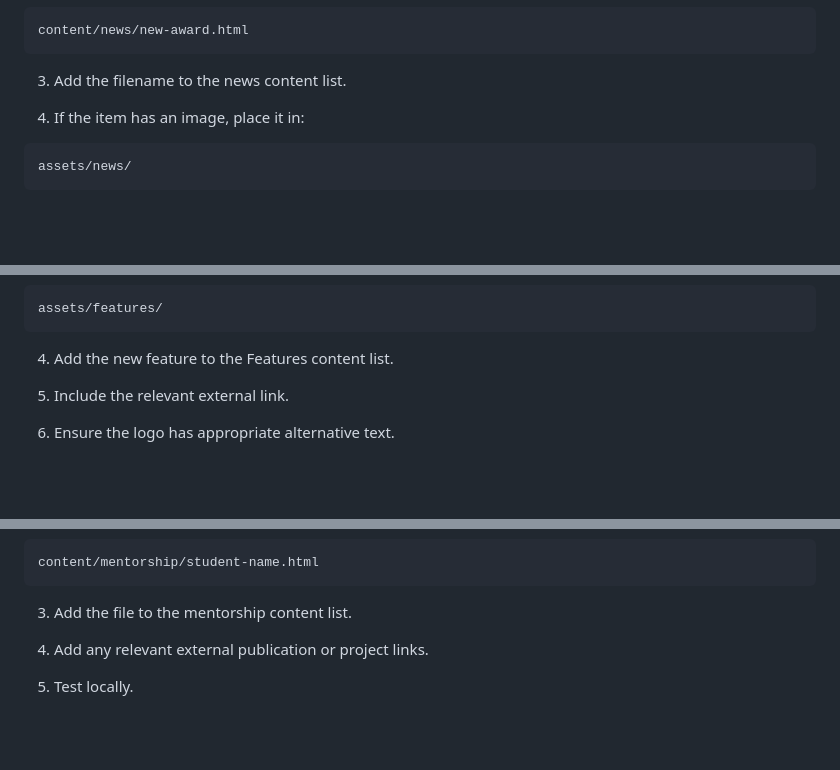
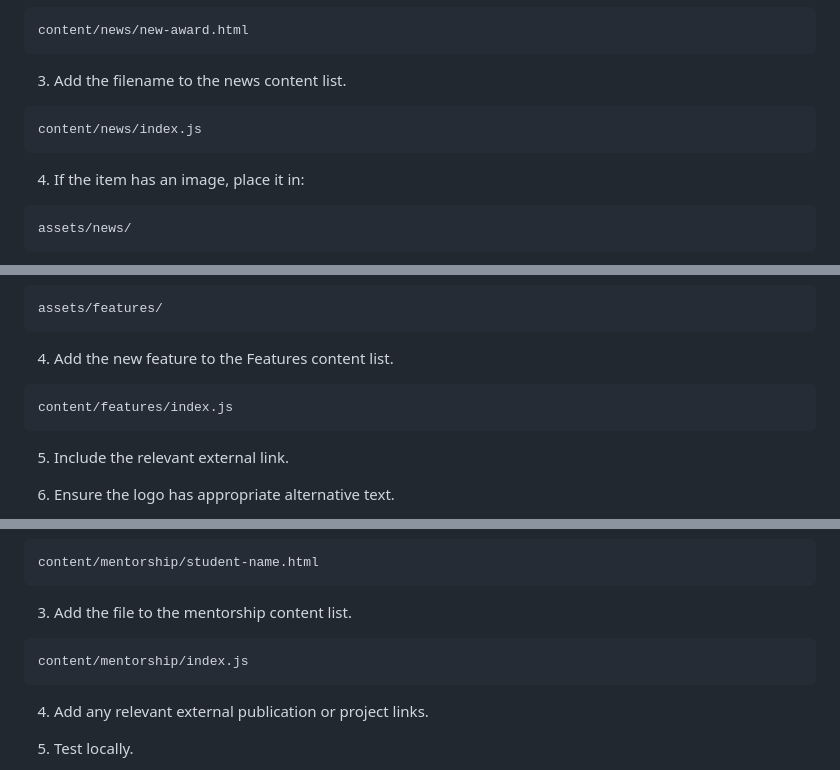
Before and after one commit to Micdejc/micdejc.github.io, a Markdown page: README.md, 3 parts joined by grey strips. GitHub-like rendering; blank space fills up the shorter version.

````diff
--- a/README.md
+++ b/README.md
@@ -245,6 +245,10 @@ content/news/new-award.html
 
 3. Add the filename to the news content list.
 
+```text
+content/news/index.js
+```
+
 4. If the item has an image, place it in:
 
 ```text
@@ -323,6 +327,10 @@ assets/features/
 
 4. Add the new feature to the Features content list.
 
+```text
+content/features/index.js
+```
+
 5. Include the relevant external link.
 
 6. Ensure the logo has appropriate alternative text.
@@ -366,6 +374,10 @@ content/mentorship/student-name.html
 ```
 
 3. Add the file to the mentorship content list.
+
+```text
+content/mentorship/index.js
+```
 
 4. Add any relevant external publication or project links.
 
````
Also changed, not shown: other parts of README.md (+1 -0 lines).
